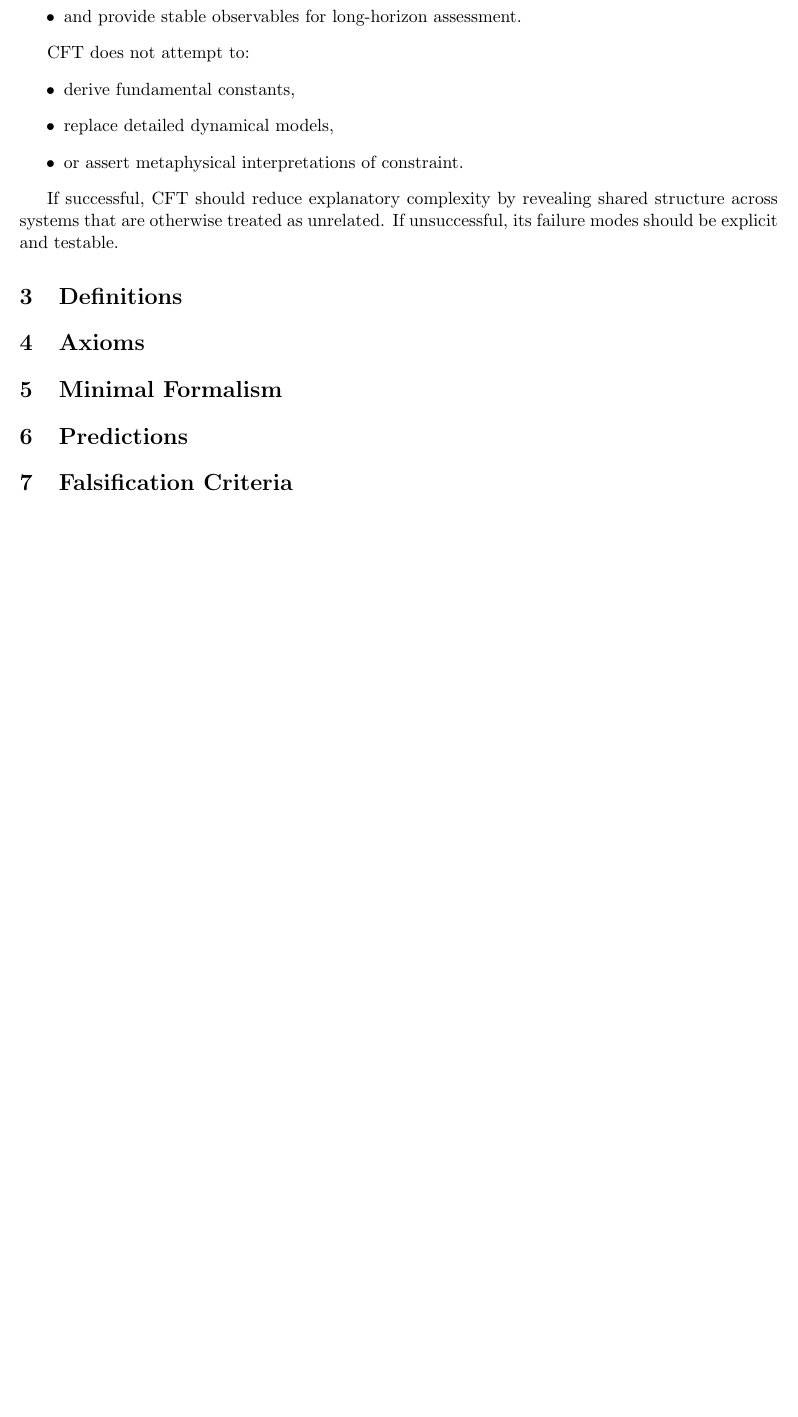
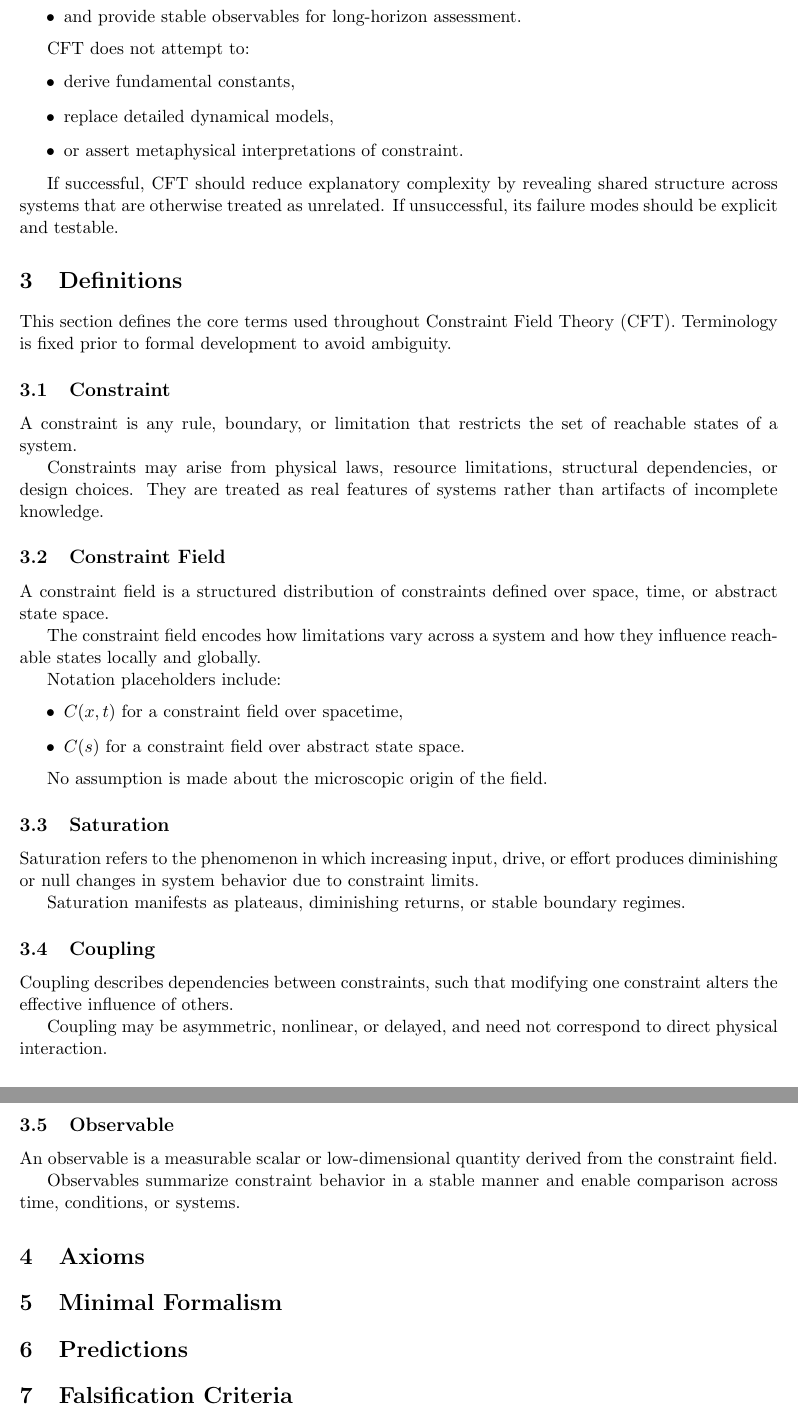
Before and after one commit to willshacklett/Constraint-Field-Theory, a LaTeX paper (paper/main.tex): part of page 2 of 2 before the commit and two parts of pages 2 and 3 of 3 after it, the two joined at a grey line, cut so that both start at the same text, the shorter picture padded with empty space. Compiled offline with pdfLaTeX.

Commit message:
Add definitions section to paper

```diff
--- a/paper/main.tex
+++ b/paper/main.tex
@@ -88,7 +88,56 @@ that are otherwise treated as unrelated.
 If unsuccessful, its failure modes should be explicit and testable.
 
 \section{Definitions}
-% Mirrors theory/01_definitions.md
+
+This section defines the core terms used throughout Constraint Field Theory (CFT).
+Terminology is fixed prior to formal development to avoid ambiguity.
+
+\subsection{Constraint}
+A constraint is any rule, boundary, or limitation that restricts the set of
+reachable states of a system.
+
+Constraints may arise from physical laws, resource limitations,
+structural dependencies, or design choices.
+They are treated as real features of systems rather than artifacts
+of incomplete knowledge.
+
+\subsection{Constraint Field}
+A constraint field is a structured distribution of constraints
+defined over space, time, or abstract state space.
+
+The constraint field encodes how limitations vary across a system
+and how they influence reachable states locally and globally.
+
+Notation placeholders include:
+\begin{itemize}
+\item $C(x,t)$ for a constraint field over spacetime,
+\item $C(s)$ for a constraint field over abstract state space.
+\end{itemize}
+
+No assumption is made about the microscopic origin of the field.
+
+\subsection{Saturation}
+Saturation refers to the phenomenon in which increasing input,
+drive, or effort produces diminishing or null changes
+in system behavior due to constraint limits.
+
+Saturation manifests as plateaus, diminishing returns,
+or stable boundary regimes.
+
+\subsection{Coupling}
+Coupling describes dependencies between constraints,
+such that modifying one constraint alters the effective influence
+of others.
+
+Coupling may be asymmetric, nonlinear, or delayed,
+and need not correspond to direct physical interaction.
+
+\subsection{Observable}
+An observable is a measurable scalar or low-dimensional quantity
+derived from the constraint field.
+
+Observables summarize constraint behavior in a stable manner
+and enable comparison across time, conditions, or systems.
 
 \section{Axioms}
 % Mirrors theory/02_axioms.md
```
